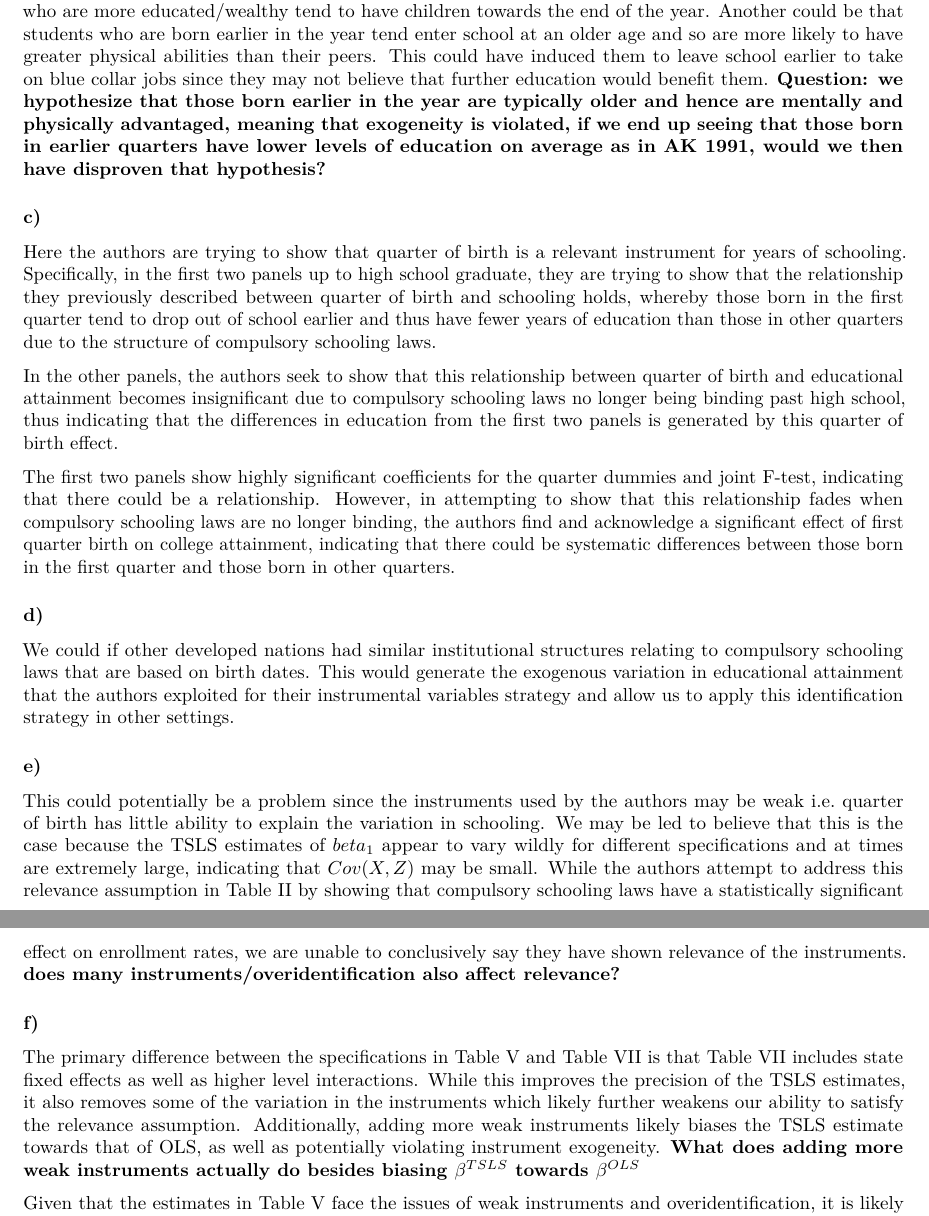
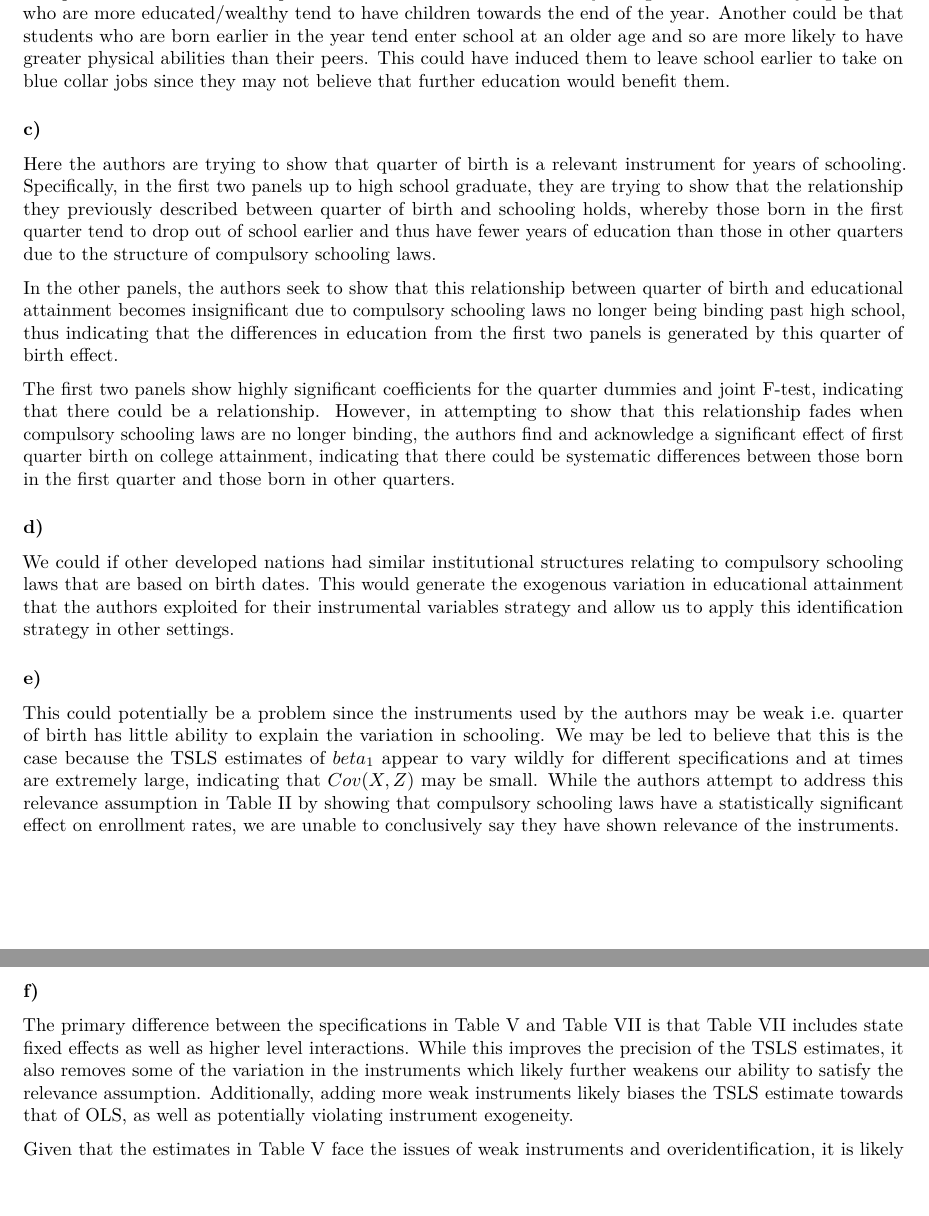
Before and after one commit to mattzhao-R/applied-micro, an R Markdown document (psets/applied micro pset 4.Rmd): two parts of pages 3 and 4 of 9, joined at a grey line, cut so that both start at the same text, the shorter picture padded with empty space. Rendered offline with R 4.5, knitr and Pandoc, then LaTeX, with nearby package versions; code that draws random numbers runs with fixed seeds of ours; some code elsewhere in the file could not run offline.

Commit message:
removed comments

```diff
--- a/psets/applied micro pset 4.Rmd
+++ b/psets/applied micro pset 4.Rmd
@@ -78,7 +78,7 @@ The authors use an instrumental variables strategy to determine the causal effec
 
 ### b)
 
-One potential violation is that quarter of birth is correlated with family background in some way e.g. parents who are more educated/wealthy tend to have children towards the end of the year. Another could be that students who are born earlier in the year tend enter school at an older age and so are more likely to have greater physical abilities than their peers. This could have induced them to leave school earlier to take on blue collar jobs since they may not believe that further education would benefit them. **Question: we hypothesize that those born earlier in the year are typically older and hence are mentally and physically advantaged, meaning that exogeneity is violated, if we end up seeing that those born in earlier quarters have lower levels of education on average as in AK 1991, would we then have disproven that hypothesis?**
+One potential violation is that quarter of birth is correlated with family background in some way e.g. parents who are more educated/wealthy tend to have children towards the end of the year. Another could be that students who are born earlier in the year tend enter school at an older age and so are more likely to have greater physical abilities than their peers. This could have induced them to leave school earlier to take on blue collar jobs since they may not believe that further education would benefit them.
 
 ### c)
 
@@ -94,11 +94,11 @@ We could if other developed nations had similar institutional structures relatin
 
 ### e)
 
-This could potentially be a problem since the instruments used by the authors may be weak i.e. quarter of birth has little ability to explain the variation in schooling. We may be led to believe that this is the case because the TSLS estimates of $beta_1$ appear to vary wildly for different specifications and at times are extremely large, indicating that $Cov(X,Z)$ may be small. While the authors attempt to address this relevance assumption in Table II by showing that compulsory schooling laws have a statistically significant effect on enrollment rates, we are unable to conclusively say they have shown relevance of the instruments. **does many instruments/overidentification also affect relevance?**
+This could potentially be a problem since the instruments used by the authors may be weak i.e. quarter of birth has little ability to explain the variation in schooling. We may be led to believe that this is the case because the TSLS estimates of $beta_1$ appear to vary wildly for different specifications and at times are extremely large, indicating that $Cov(X,Z)$ may be small. While the authors attempt to address this relevance assumption in Table II by showing that compulsory schooling laws have a statistically significant effect on enrollment rates, we are unable to conclusively say they have shown relevance of the instruments.
 
 ### f)
 
-The primary difference between the specifications in Table V and Table VII is that Table VII includes state fixed effects as well as higher level interactions. While this improves the precision of the TSLS estimates, it also removes some of the variation in the instruments which likely further weakens our ability to satisfy the relevance assumption. Additionally, adding more weak instruments likely biases the TSLS estimate towards that of OLS, as well as potentially violating instrument exogeneity. **What does adding more weak instruments actually do besides biasing $\beta^{TSLS}$ towards $\beta^{OLS}$**
+The primary difference between the specifications in Table V and Table VII is that Table VII includes state fixed effects as well as higher level interactions. While this improves the precision of the TSLS estimates, it also removes some of the variation in the instruments which likely further weakens our ability to satisfy the relevance assumption. Additionally, adding more weak instruments likely biases the TSLS estimate towards that of OLS, as well as potentially violating instrument exogeneity.
 
 Given that the estimates in Table V face the issues of weak instruments and overidentification, it is likely that these estimates are already biased and do not recover the causal effect of interest. If exogeneity is still plausible, then the estimate is at least consistent. However, with Table VII there is potentially a greater chance that instrument exogeneity is violated since there are 180 instruments. These estimates also face the same dual issue of overidentification and weak instruments and are likely extremely biased to the point of being the same as the OLS estimates.
 
```
Also changed, not shown: psets/applied micro pset 4.Rmd (2 more changed lines).
